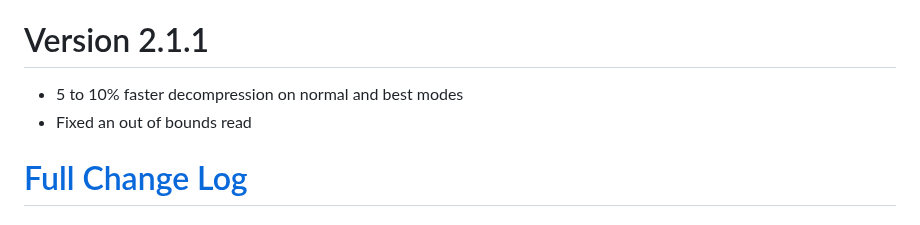
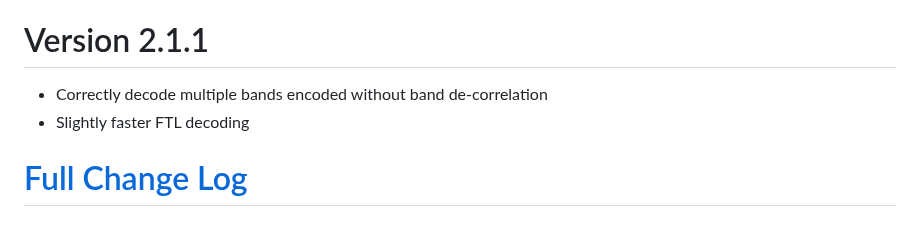
Before and after one commit to lucianpls/QB3, a Markdown page: README.md, the part around the change. Drawn GitHub-style.

```diff
--- a/README.md
+++ b/README.md
@@ -57,8 +57,8 @@ code is located in qb3encode.cpp and qb3decode.cpp. Lossy compression by
 pre-quantization of input values is also in these files.
 
 # Version 2.1.1
-- 5 to 10% faster decompression on normal and best modes
-- Fixed an out of bounds read
+- Correctly decode multiple bands encoded without band de-correlation
+- Slightly faster FTL decoding
 
 # [Full Change Log](doc/changeLog.md)
 
```
